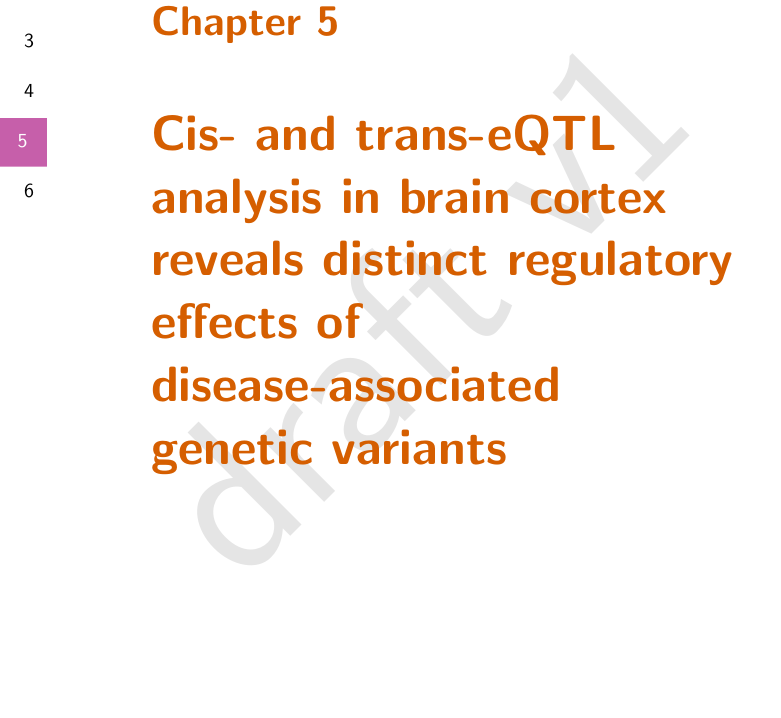
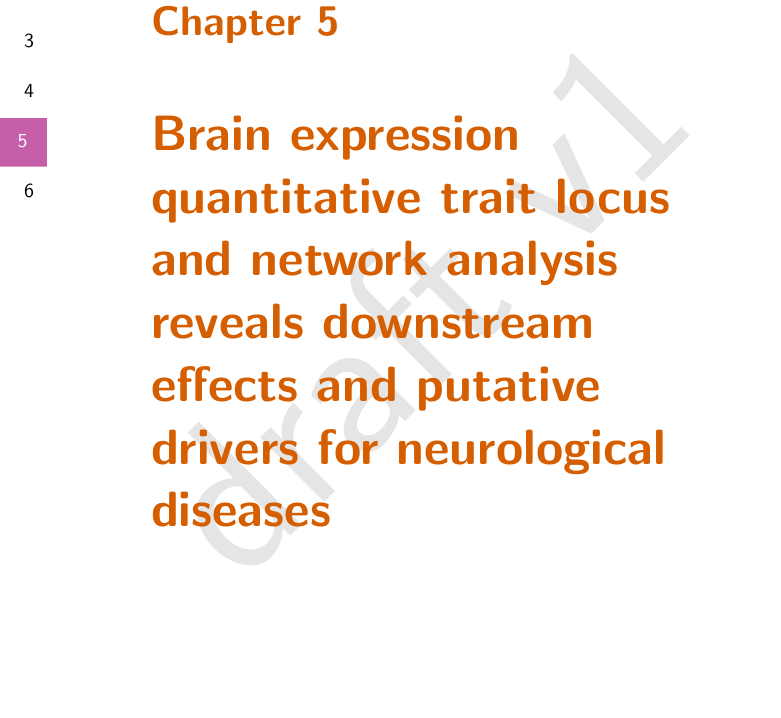
Before and after one commit to npklein/phd_thesis, a LaTeX thesis (thesis.tex, which reads chapters/chapter5-brain-eqtls/chapter5-brain-eqtls.tex): part of page 114 of 178, cut so that both start at the same text, the shorter picture padded with empty space. Compiled offline with pdfLaTeX.

Commit message:
update title

```diff
--- a/chapters/chapter5-brain-eqtls/chapter5-brain-eqtls.tex
+++ b/chapters/chapter5-brain-eqtls/chapter5-brain-eqtls.tex
@@ -25,7 +25,7 @@
 		\put(350.5,-191.5){ 6 }
 }}
 
-\chapter[Cis- and trans-eQTL analysis in brain cortex reveals distinct regulatory effects of disease-associated genetic variants]{Cis- and trans-eQTL analysis in brain cortex reveals distinct regulatory effects of disease-associated genetic variants}
+\chapter[Brain expression quantitative trait locus and network analysis reveals downstream effects and putative drivers for neurological diseases ]{Brain expression quantitative trait locus and network analysis reveals downstream effects and putative drivers for neurological diseases}
 \chaptermark{}
 
 \label{chap:chapter5-brain}
```
